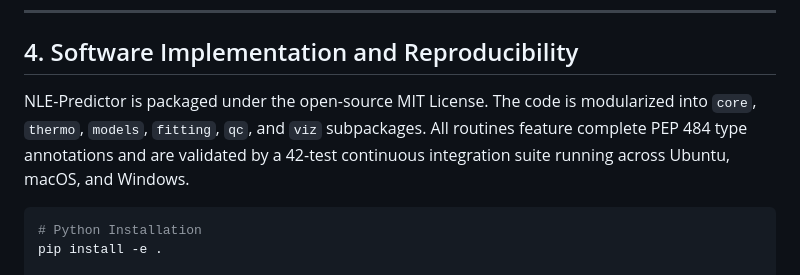
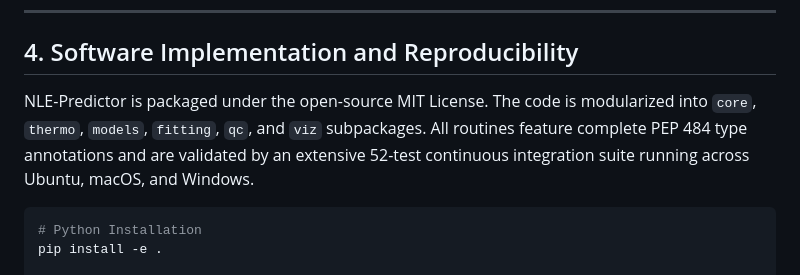
Before and after one commit to asifverse4/Automated-Non-Linear-Effect-NLE-Predictors, a Markdown page: manuscript/MANUSCRIPT.md, the part around the change. Rendered like a GitHub page.

Commit message:
docs(manuscript): update test suite statistics to reflect 52 unit and integration tests

````diff
--- a/manuscript/MANUSCRIPT.md
+++ b/manuscript/MANUSCRIPT.md
@@ -157,7 +157,7 @@ Figure 4 presents the 2D contour map of product optical purity as a function of
 
 ## 4. Software Implementation and Reproducibility
 
-NLE-Predictor is packaged under the open-source MIT License. The code is modularized into `core`, `thermo`, `models`, `fitting`, `qc`, and `viz` subpackages. All routines feature complete PEP 484 type annotations and are validated by a 42-test continuous integration suite running across Ubuntu, macOS, and Windows.
+NLE-Predictor is packaged under the open-source MIT License. The code is modularized into `core`, `thermo`, `models`, `fitting`, `qc`, and `viz` subpackages. All routines feature complete PEP 484 type annotations and are validated by an extensive 52-test continuous integration suite running across Ubuntu, macOS, and Windows.
 
 ```bash
 # Python Installation
````
